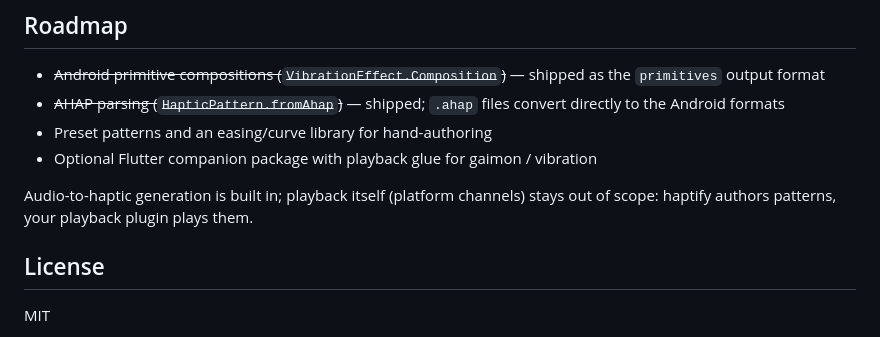
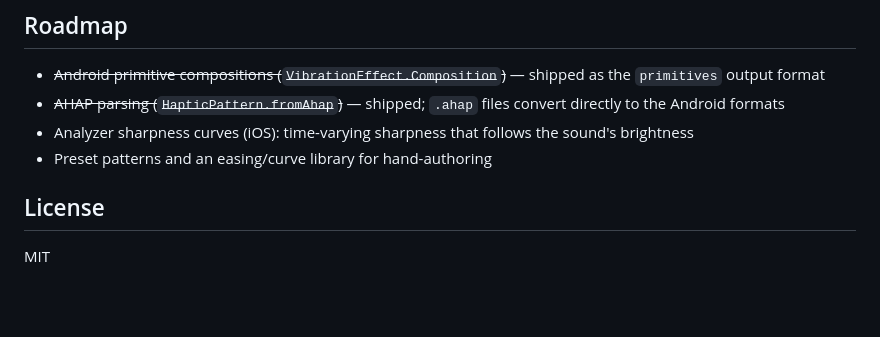
Before and after one commit to imedboumalek/haptify, a Markdown page: README.md, the part around the change. Drawn GitHub-style; blank space fills up the shorter version.

Commit message:
Remove playback from the roadmap

```diff
--- a/README.md
+++ b/README.md
@@ -200,13 +200,9 @@ with `cd example_app && flutter run`.
   shipped as the `primitives` output format
 - ~~AHAP parsing (`HapticPattern.fromAhap`)~~ — shipped; `.ahap` files
   convert directly to the Android formats
+- Analyzer sharpness curves (iOS): time-varying sharpness that follows the
+  sound's brightness
 - Preset patterns and an easing/curve library for hand-authoring
-- Optional Flutter companion package with playback glue for
-  gaimon / vibration
-
-Audio-to-haptic generation is built in; playback itself (platform channels)
-stays out of scope: haptify authors patterns, your playback plugin plays
-them.
 
 ## License
 
```
